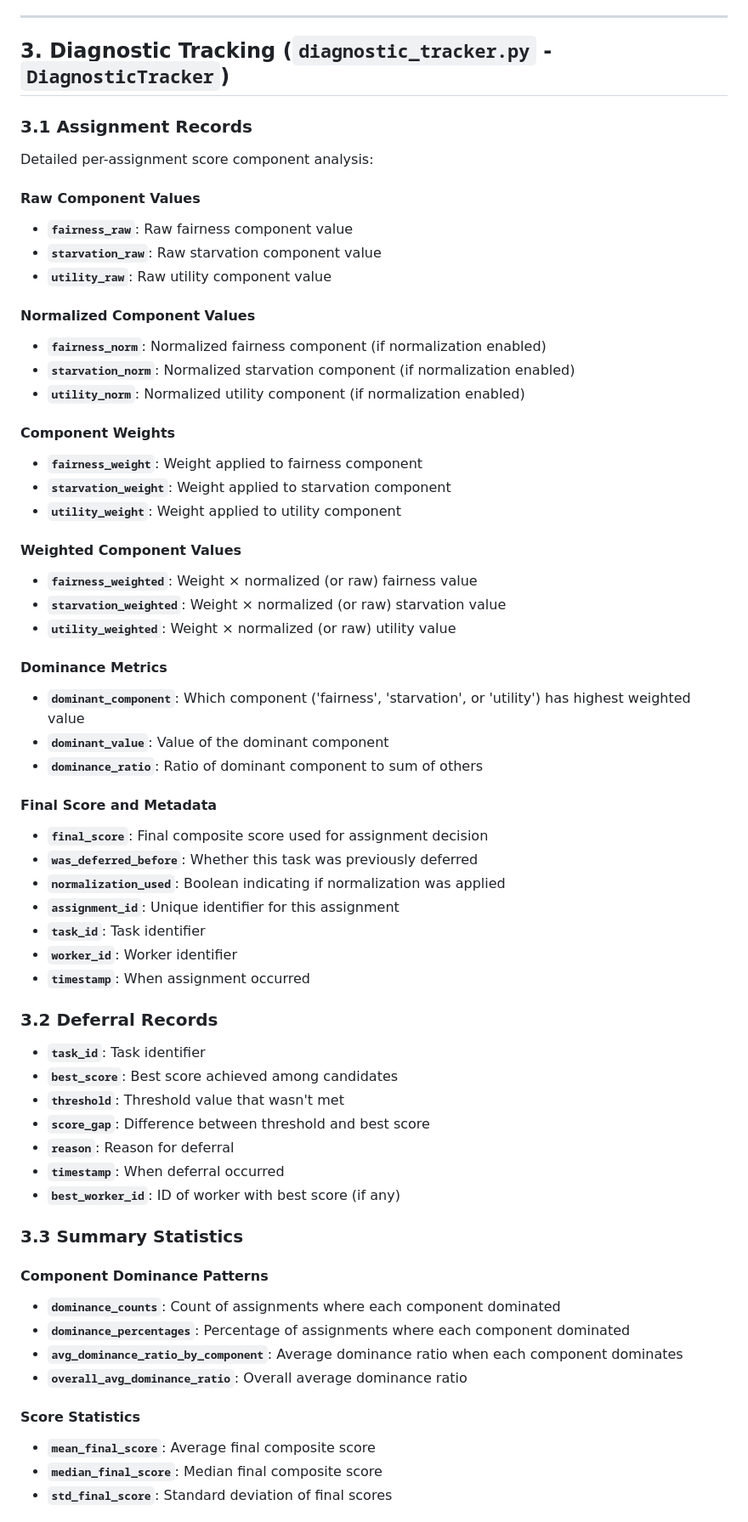
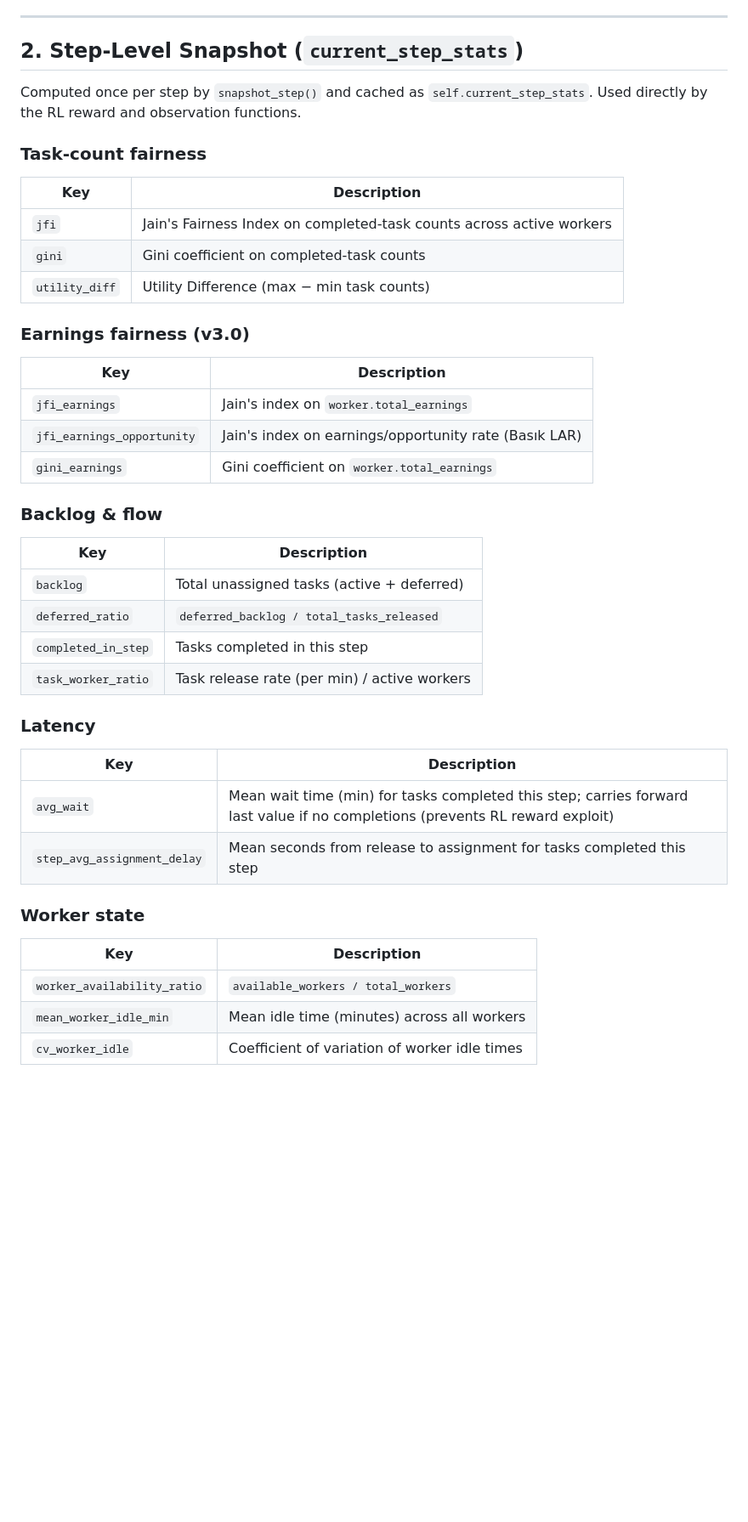
Before and after one commit to maxowbricker/sc_sim, a Markdown page: docs/reference/METRICS_OUTLINE.md, the part around one of its changes. Shown at 85% size. GitHub-like rendering; blank space fills up the shorter version.

```diff
--- a/docs/reference/METRICS_OUTLINE.md
+++ b/docs/reference/METRICS_OUTLINE.md
@@ -122,64 +40,47 @@ Tracks when tasks are assigned to workers:
 
 ---
 
-## 3. Diagnostic Tracking (`diagnostic_tracker.py` - `DiagnosticTracker`)
+## 2. Step-Level Snapshot (`current_step_stats`)
 
-### 3.1 Assignment Records
-Detailed per-assignment score component analysis:
+Computed once per step by `snapshot_step()` and cached as `self.current_step_stats`. Used directly by the RL reward and observation functions.
 
-#### Raw Component Values
-- **`fairness_raw`**: Raw fairness component value
-- **`starvation_raw`**: Raw starvation component value
-- **`utility_raw`**: Raw utility component value
+### Task-count fairness
 
-#### Normalized Component Values
-- **`fairness_norm`**: Normalized fairness component (if normalization enabled)
-- **`starvation_norm`**: Normalized starvation component (if normalization enabled)
-- **`utility_norm`**: Normalized utility component (if normalization enabled)
+| Key | Description |
+|-----|-------------|
+| `jfi` | Jain's Fairness Index on completed-task counts across active workers |
+| `gini` | Gini coefficient on completed-task counts |
+| `utility_diff` | Utility Difference (max − min task counts) |
 
-#### Component Weights
-- **`fairness_weight`**: Weight applied to fairness component
-- **`starvation_weight`**: Weight applied to starvation component
-- **`utility_weight`**: Weight applied to utility component
+### Earnings fairness (v3.0)
 
-#### Weighted Component Values
-- **`fairness_weighted`**: Weight × normalized (or raw) fairness value
-- **`starvation_weighted`**: Weight × normalized (or raw) starvation value
-- **`utility_weighted`**: Weight × normalized (or raw) utility value
+| Key | Description |
+|-----|-------------|
+| `jfi_earnings` | Jain's index on `worker.total_earnings` |
+| `jfi_earnings_opportunity` | Jain's index on earnings/opportunity rate (Basık LAR) |
+| `gini_earnings` | Gini coefficient on `worker.total_earnings` |
 
-#### Dominance Metrics
-- **`dominant_component`**: Which component ('fairness', 'starvation', or 'utility') has highest weighted value
-- **`dominant_value`**: Value of the dominant component
-- **`dominance_ratio`**: Ratio of dominant component to sum of others
+### Backlog & flow
 
-#### Final Score and Metadata
-- **`final_score`**: Final composite score used for assignment decision
-- **`was_deferred_before`**: Whether this task was previously deferred
-- **`normalization_used`**: Boolean indicating if normalization was applied
-- **`assignment_id`**: Unique identifier for this assignment
-- **`task_id`**: Task identifier
-- **`worker_id`**: Worker identifier
-- **`timestamp`**: When assignment occurred
+| Key | Description |
+|-----|-------------|
+| `backlog` | Total unassigned tasks (active + deferred) |
+| `deferred_ratio` | `deferred_backlog / total_tasks_released` |
+| `completed_in_step` | Tasks completed in this step |
+| `task_worker_ratio` | Task release rate (per min) / active workers |
 
-### 3.2 Deferral Records
-- **`task_id`**: Task identifier
-- **`best_score`**: Best score achieved among candidates
-- **`threshold`**: Threshold value that wasn't met
-- **`score_gap`**: Difference between threshold and best score
-- **`reason`**: Reason for deferral
-- **`timestamp`**: When deferral occurred
-- **`best_worker_id`**: ID of worker with best score (if any)
+### Latency
 
-### 3.3 Summary Statistics
+| Key | Description |
+|-----|-------------|
+| `avg_wait` | Mean wait time (min) for tasks completed this step; carries forward last value if no completions (prevents RL reward exploit) |
+| `step_avg_assignment_delay` | Mean seconds from release to assignment for tasks completed this step |
 
-#### Component Dominance Patterns
-- **`dominance_counts`**: Count of assignments where each component dominated
-- **`dominance_percentages`**: Percentage of assignments where each component dominated
-- **`avg_dominance_ratio_by_component`**: Average dominance ratio when each component dominates
-- **`overall_avg_dominance_ratio`**: Overall average dominance ratio
+### Worker state
 
-#### Score Statistics
-- **`mean_final_score`**: Average final composite score
-- **`median_final_score`**: Median final composite score
-- **`std_final_score`**: Standard deviation of final scores
+| Key | Description |
+|-----|-------------|
+| `worker_availability_ratio` | `available_workers / total_workers` |
+| `mean_worker_idle_min` | Mean idle time (minutes) across all workers |
+| `cv_worker_idle` | Coefficient of variation of worker idle times |
 
```
Also changed, not shown: other parts of docs/reference/METRICS_OUTLINE.md (+271 -274 lines).
